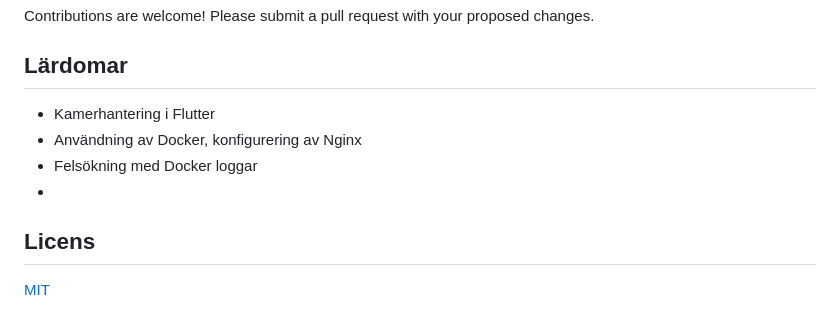
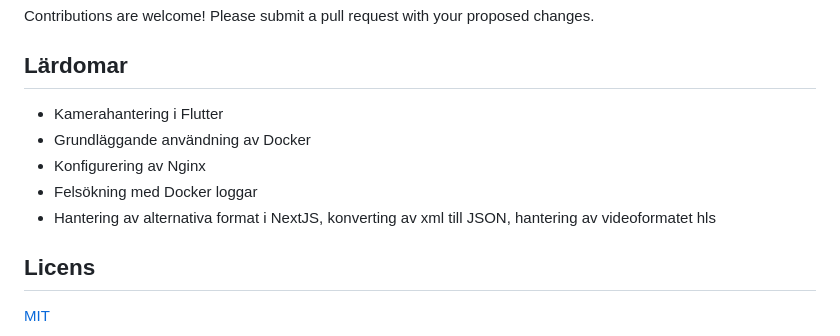
Before and after one commit to Screenbottle/flutter_video_stream, a Markdown page: README.md, the part around one of its changes. Drawn GitHub-style.

```diff
--- a/README.md
+++ b/README.md
@@ -139,10 +140,11 @@ Contributions are welcome! Please submit a pull request with your proposed chang
 
 ## Lärdomar
 
-- Kamerhantering i Flutter
-- Användning av Docker, konfigurering av Nginx
+- Kamerahantering i Flutter
+- Grundläggande användning av Docker
+- Konfigurering av Nginx
 - Felsökning med Docker loggar
--
+- Hantering av alternativa format i NextJS, konverting av xml till JSON, hantering av videoformatet hls
 
 ## Licens
 
```
Also changed, not shown: other parts of README.md (+1 -0 lines).
